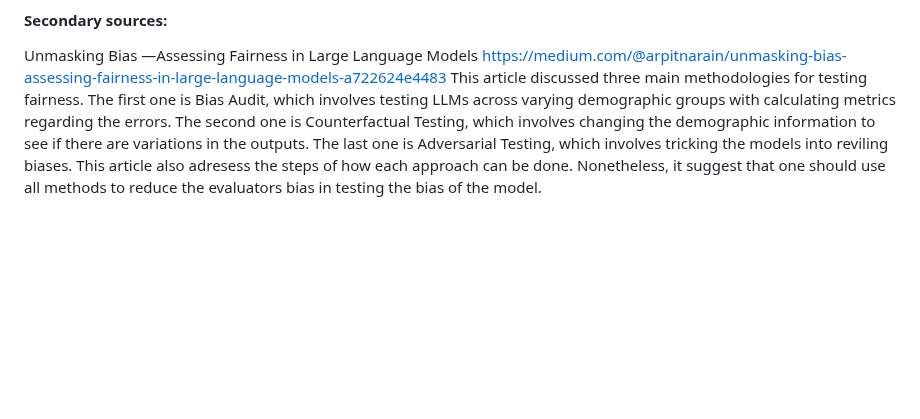
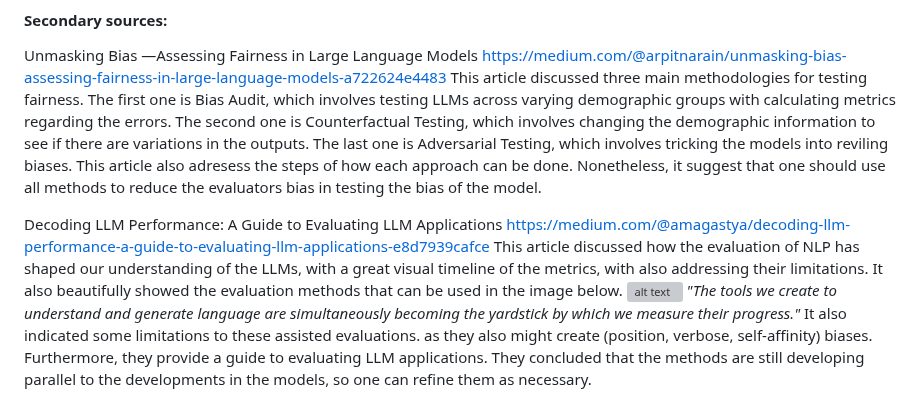
Before and after one commit to mucel/Quantifying_bias_in_ai, a Markdown page: literature_review.md, the part around the change. Rendered like a GitHub page; blank space fills up the shorter version; grey boxes are pictures that could not be loaded.

Commit message:
adding secondar source regarding the process of evaluation

```diff
--- a/literature_review.md
+++ b/literature_review.md
@@ -48,3 +48,10 @@ This more addresses the legal issues with bias in the USA, so not that useful bu
 Unmasking Bias —Assessing Fairness in Large Language Models
 https://medium.com/@arpitnarain/unmasking-bias-assessing-fairness-in-large-language-models-a722624e4483
 This article discussed three main methodologies for testing fairness. The first one is Bias Audit, which involves testing LLMs across varying demographic groups with calculating metrics regarding the errors. The second one is Counterfactual Testing, which involves changing the demographic information to see if there are variations in the outputs. The last one is Adversarial Testing, which involves tricking the models into reviling biases. This article also adresess the steps of how each approach can be done. Nonetheless, it suggest that one should use all methods to reduce the evaluators bias in testing the bias of the model.
+
+Decoding LLM Performance: A Guide to Evaluating LLM Applications
+https://medium.com/@amagastya/decoding-llm-performance-a-guide-to-evaluating-llm-applications-e8d7939cafce
+This article discussed how the evaluation of NLP has shaped our understanding of the LLMs, with a great visual timeline of the metrics, with also addressing their limitations. It also beautifully showed the evaluation methods that can be used in the image below.
+![alt text](image.png)
+*"The tools we create to understand and generate language are simultaneously becoming the yardstick by which we measure their progress."*
+It also indicated some limitations to these assisted evaluations. as they also might create (position, verbose, self-affinity) biases. Furthermore, they provide a guide to evaluating LLM applications. They concluded that the methods are still developing parallel to the developments in the models, so one can refine them as necessary.
```
